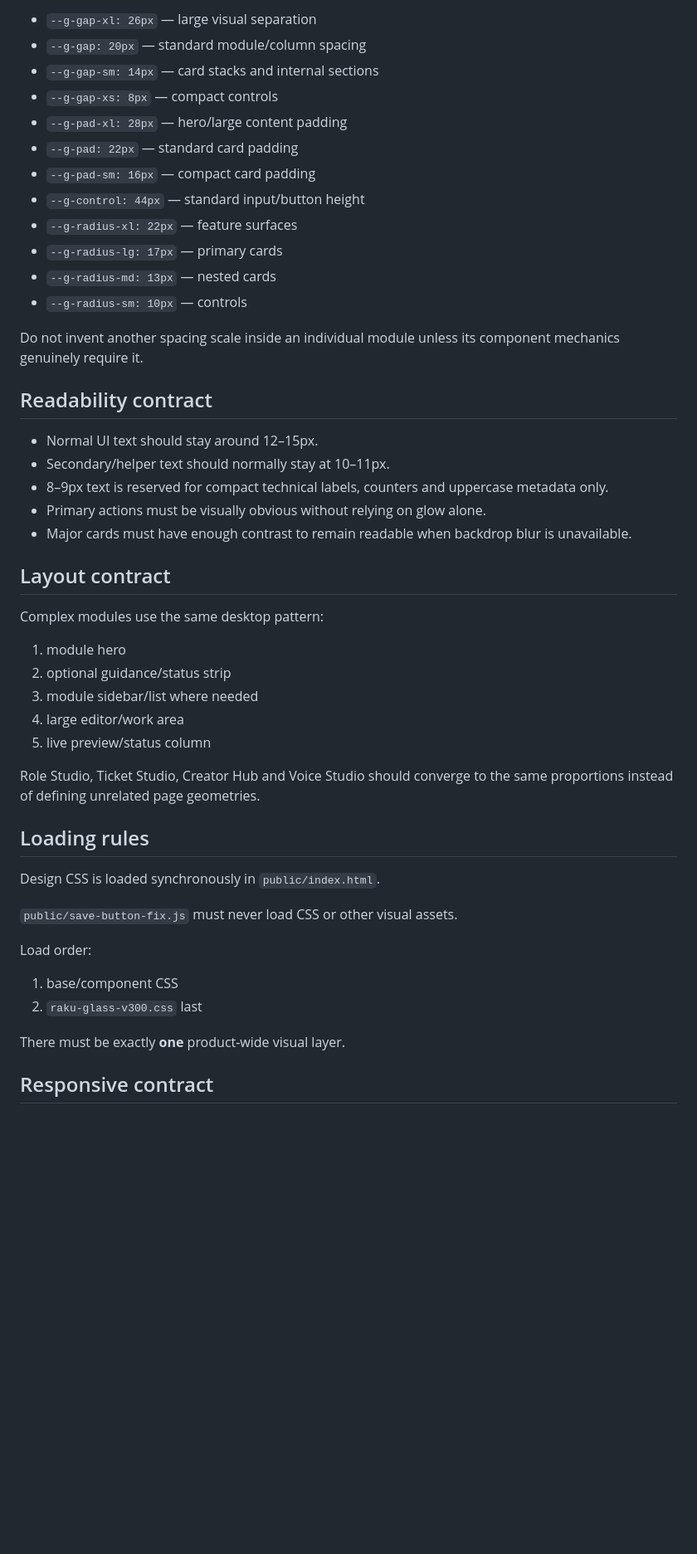
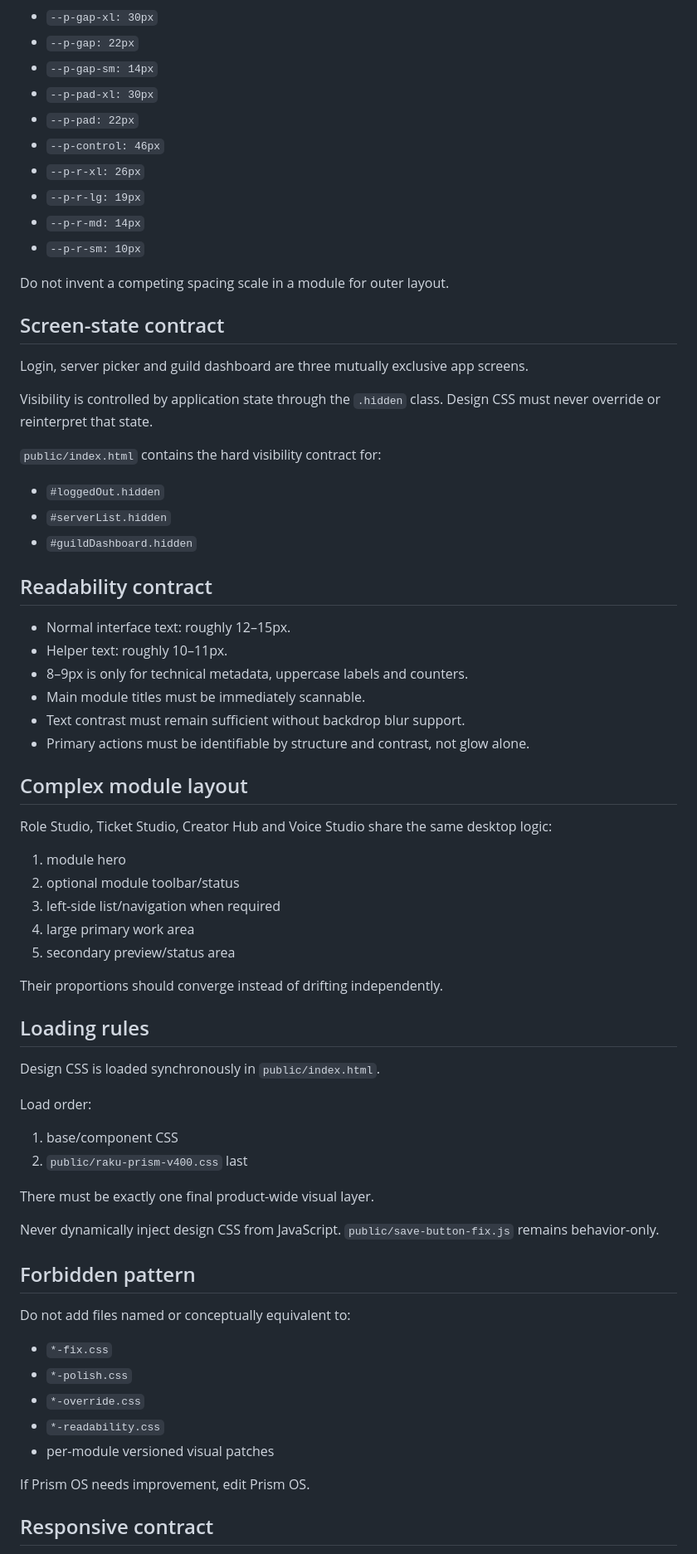
Before and after one commit to christopherstrasser-sudo/discord-bot, a Markdown page: DESIGN.md, the part around one of its changes. Shown at 83% size. GitHub-like rendering; blank space fills up the shorter version.

Commit message:
docs: define Prism OS v4 design contract

```diff
--- a/DESIGN.md
+++ b/DESIGN.md
@@ -43,50 +62,71 @@ The canonical tokens are defined in `:root` inside `raku-glass-v300.css`:
 
-- `--g-gap-xl: 26px` — large visual separation
-- `--g-gap: 20px` — standard module/column spacing
-- `--g-gap-sm: 14px` — card stacks and internal sections
-- `--g-gap-xs: 8px` — compact controls
-- `--g-pad-xl: 28px` — hero/large content padding
-- `--g-pad: 22px` — standard card padding
-- `--g-pad-sm: 16px` — compact card padding
-- `--g-control: 44px` — standard input/button height
-- `--g-radius-xl: 22px` — feature surfaces
-- `--g-radius-lg: 17px` — primary cards
-- `--g-radius-md: 13px` — nested cards
-- `--g-radius-sm: 10px` — controls
+- `--p-gap-xl: 30px`
+- `--p-gap: 22px`
+- `--p-gap-sm: 14px`
+- `--p-pad-xl: 30px`
+- `--p-pad: 22px`
+- `--p-control: 46px`
+- `--p-r-xl: 26px`
+- `--p-r-lg: 19px`
+- `--p-r-md: 14px`
+- `--p-r-sm: 10px`
 
-Do not invent another spacing scale inside an individual module unless its component mechanics genuinely require it.
+Do not invent a competing spacing scale in a module for outer layout.
+
+## Screen-state contract
+
+Login, server picker and guild dashboard are three mutually exclusive app screens.
+
+Visibility is controlled by application state through the `.hidden` class. Design CSS must never override or reinterpret that state.
+
+`public/index.html` contains the hard visibility contract for:
+- `#loggedOut.hidden`
+- `#serverList.hidden`
+- `#guildDashboard.hidden`
 
 ## Readability contract
 
-- Normal UI text should stay around 12–15px.
-- Secondary/helper text should normally stay at 10–11px.
-- 8–9px text is reserved for compact technical labels, counters and uppercase metadata only.
-- Primary actions must be visually obvious without relying on glow alone.
-- Major cards must have enough contrast to remain readable when backdrop blur is unavailable.
+- Normal interface text: roughly 12–15px.
+- Helper text: roughly 10–11px.
+- 8–9px is only for technical metadata, uppercase labels and counters.
+- Main module titles must be immediately scannable.
+- Text contrast must remain sufficient without backdrop blur support.
+- Primary actions must be identifiable by structure and contrast, not glow alone.
 
-## Layout contract
+## Complex module layout
 
-Complex modules use the same desktop pattern:
+Role Studio, Ticket Studio, Creator Hub and Voice Studio share the same desktop logic:
 
 1. module hero
-2. optional guidance/status strip
-3. module sidebar/list where needed
-4. large editor/work area
-5. live preview/status column
+2. optional module toolbar/status
+3. left-side list/navigation when required
+4. large primary work area
+5. secondary preview/status area
 
-Role Studio, Ticket Studio, Creator Hub and Voice Studio should converge to the same proportions instead of defining unrelated page geometries.
+Their proportions should converge instead of drifting independently.
 
 ## Loading rules
 
 Design CSS is loaded synchronously in `public/index.html`.
 
-`public/save-button-fix.js` must never load CSS or other visual assets.
-
 Load order:
 1. base/component CSS
-2. `raku-glass-v300.css` last
+2. `public/raku-prism-v400.css` last
 
-There must be exactly **one** product-wide visual layer.
+There must be exactly one final product-wide visual layer.
+
+Never dynamically inject design CSS from JavaScript. `public/save-button-fix.js` remains behavior-only.
+
+## Forbidden pattern
+
+Do not add files named or conceptually equivalent to:
+- `*-fix.css`
+- `*-polish.css`
+- `*-override.css`
+- `*-readability.css`
+- per-module versioned visual patches
+
+If Prism OS needs improvement, edit Prism OS.
 
 ## Responsive contract
 
```
Also changed, not shown: other parts of DESIGN.md (+42 -29 lines).
